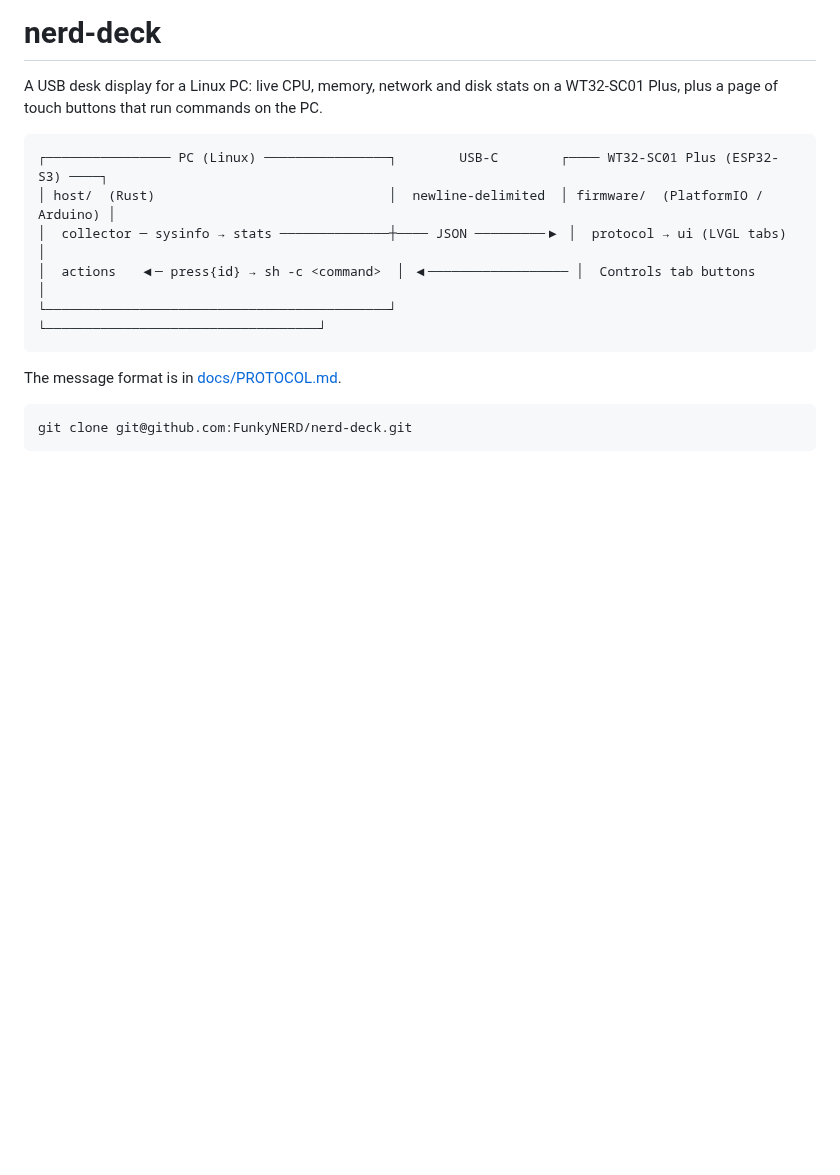
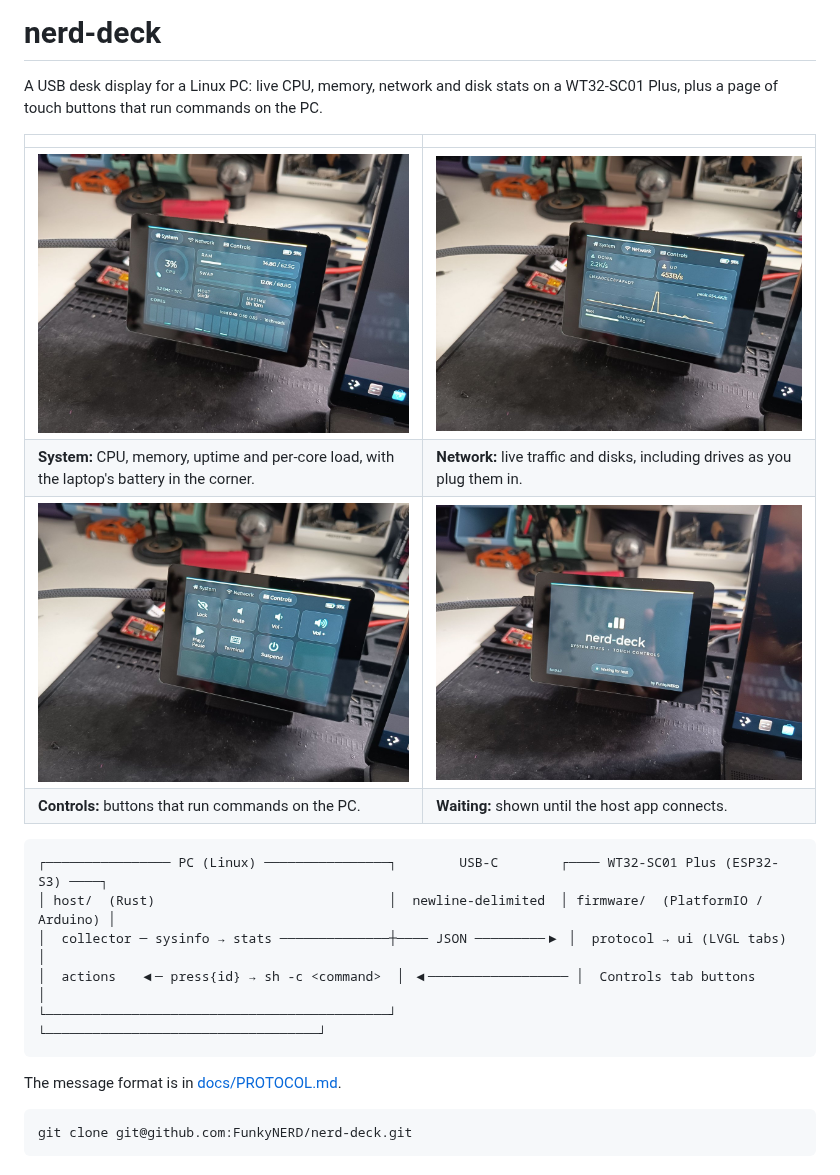
Before and after one commit to FunkyNERD/nerd-deck, a Markdown page: README.md, the part around the change. Drawn GitHub-style; pictures changed too: docs/images/controls.jpg (added), docs/images/network.jpg (added), docs/images/system.jpg (added); blank space fills up the shorter version.

Commit message:
docs: show the deck running in the README
Co-Authored-By: Claude Opus 5.5 <noreply@anthropic.com>

````diff
--- a/README.md
+++ b/README.md
@@ -2,6 +2,13 @@
 
 A USB desk display for a Linux PC: live CPU, memory, network and disk stats on a
 WT32-SC01 Plus, plus a page of touch buttons that run commands on the PC.
+
+| | |
+|---|---|
+| ![System tab: CPU gauge, RAM and swap, host, uptime and per-core load](docs/images/system.jpg) | ![Network tab: download and upload rates, traffic graph and disk usage](docs/images/network.jpg) |
+| **System:** CPU, memory, uptime and per-core load, with the laptop's battery in the corner. | **Network:** live traffic and disks, including drives as you plug them in. |
+| ![Controls tab: a grid of touch buttons with icons](docs/images/controls.jpg) | ![Waiting screen: the nerd-deck logo with a "Waiting for host" status](docs/images/waiting.jpg) |
+| **Controls:** buttons that run commands on the PC. | **Waiting:** shown until the host app connects. |
 
 ```
 ┌──────────────── PC (Linux) ────────────────┐        USB-C        ┌──── WT32-SC01 Plus (ESP32-S3) ────┐
````
